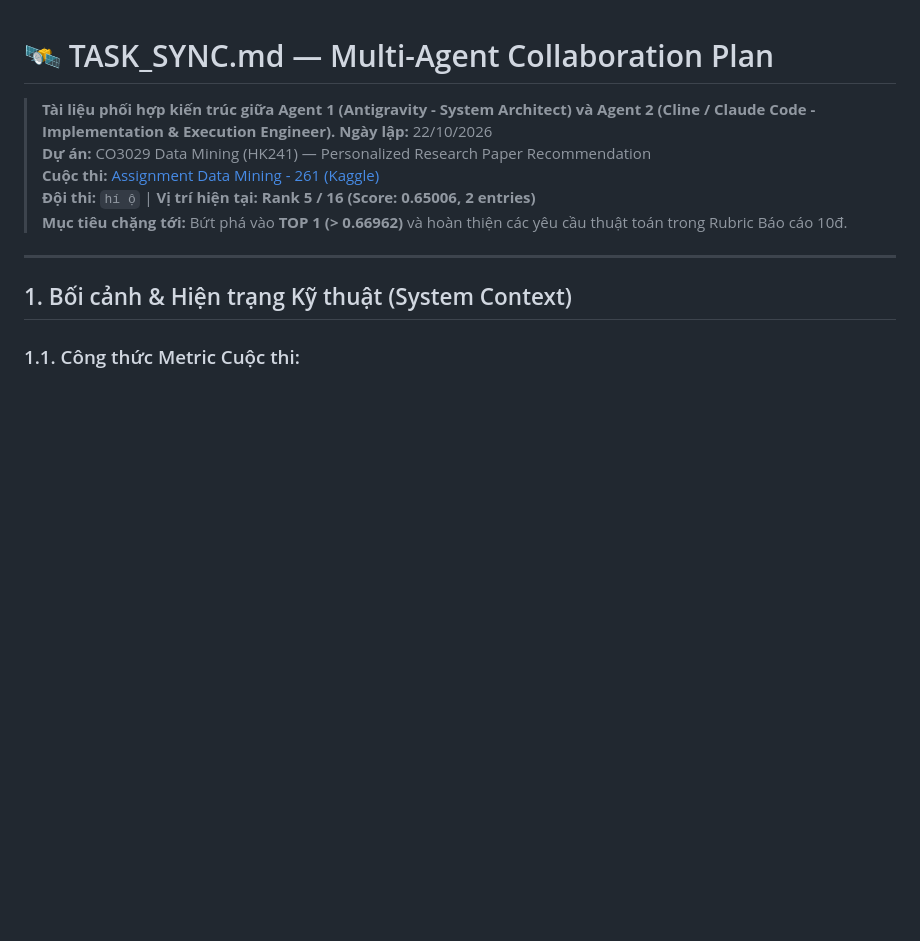
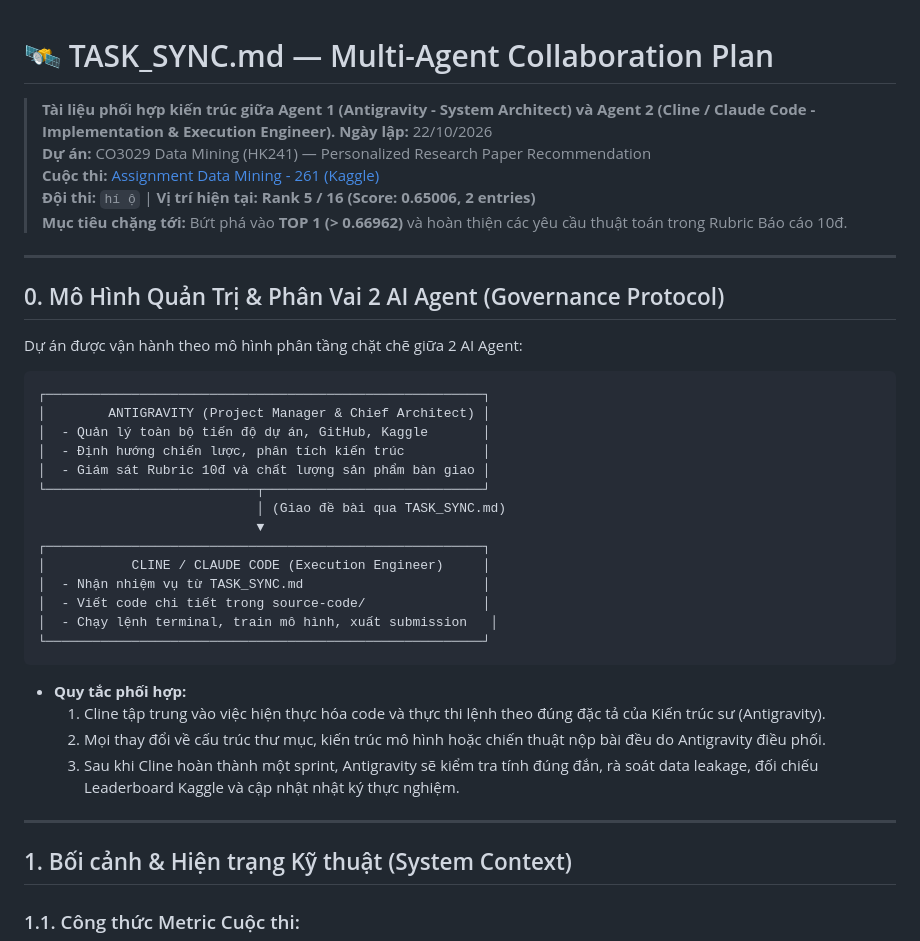
Before and after one commit to sangngng/DataMining261, a Markdown page: TASK_SYNC.md, the part around the change. GitHub-like rendering; blank space fills up the shorter version.

Commit message:
docs: formalize project governance protocol between Antigravity and Cline

````diff
--- a/TASK_SYNC.md
+++ b/TASK_SYNC.md
@@ -6,6 +6,34 @@
 > **Cuộc thi:** [Assignment Data Mining - 261 (Kaggle)](https://www.kaggle.com/competitions/assignment-data-mining-261)
 > **Đội thi:** `hí ộ` | **Vị trí hiện tại:** **Rank 5 / 16 (Score: 0.65006, 2 entries)**
 > **Mục tiêu chặng tới:** Bứt phá vào **TOP 1 (> 0.66962)** và hoàn thiện các yêu cầu thuật toán trong Rubric Báo cáo 10đ.
+
+---
+
+## 0. Mô Hình Quản Trị & Phân Vai 2 AI Agent (Governance Protocol)
+
+Dự án được vận hành theo mô hình phân tầng chặt chẽ giữa 2 AI Agent:
+
+```
+┌────────────────────────────────────────────────────────┐
+│        ANTIGRAVITY (Project Manager & Chief Architect) │
+│  - Quản lý toàn bộ tiến độ dự án, GitHub, Kaggle       │
+│  - Định hướng chiến lược, phân tích kiến trúc          │
+│  - Giám sát Rubric 10đ và chất lượng sản phẩm bàn giao │
+└───────────────────────────┬────────────────────────────┘
+                            │ (Giao đề bài qua TASK_SYNC.md)
+                            ▼
+┌────────────────────────────────────────────────────────┐
+│           CLINE / CLAUDE CODE (Execution Engineer)     │
+│  - Nhận nhiệm vụ từ TASK_SYNC.md                       │
+│  - Viết code chi tiết trong source-code/               │
+│  - Chạy lệnh terminal, train mô hình, xuất submission   │
+└────────────────────────────────────────────────────────┘
+```
+
+* **Quy tắc phối hợp:**
+  1. Cline tập trung vào việc hiện thực hóa code và thực thi lệnh theo đúng đặc tả của Kiến trúc sư (Antigravity).
+  2. Mọi thay đổi về cấu trúc thư mục, kiến trúc mô hình hoặc chiến thuật nộp bài đều do Antigravity điều phối.
+  3. Sau khi Cline hoàn thành một sprint, Antigravity sẽ kiểm tra tính đúng đắn, rà soát data leakage, đối chiếu Leaderboard Kaggle và cập nhật nhật ký thực nghiệm.
 
 ---
 
````
